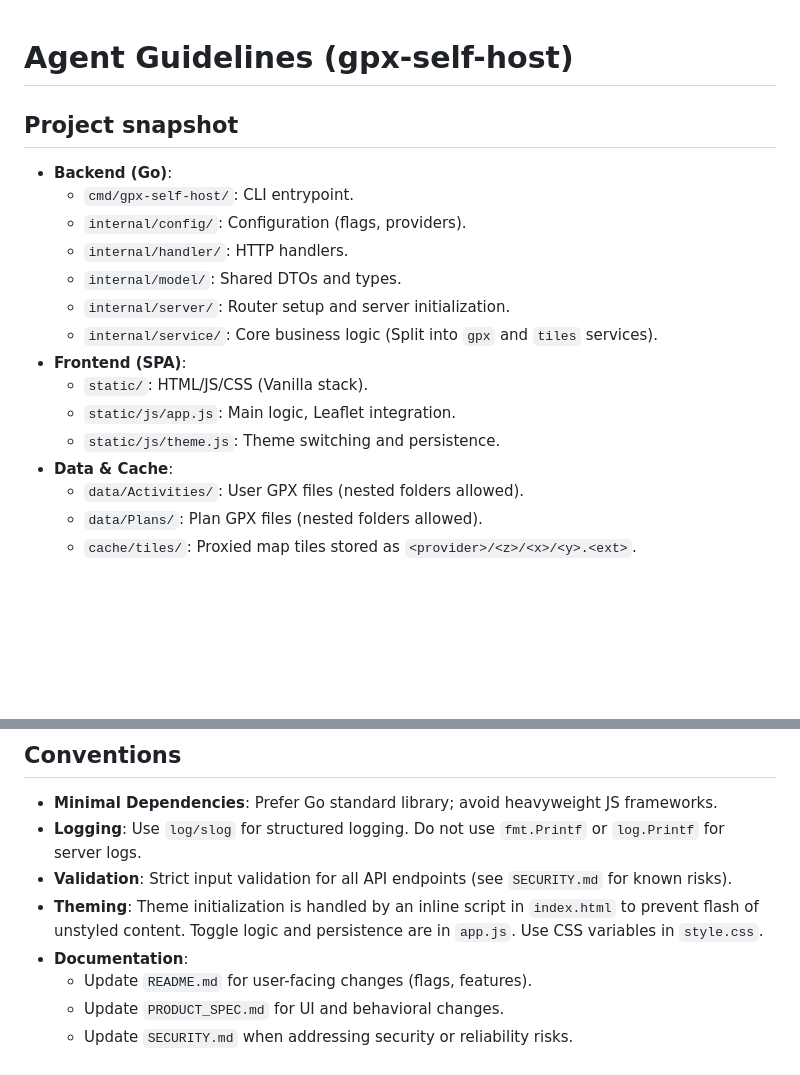
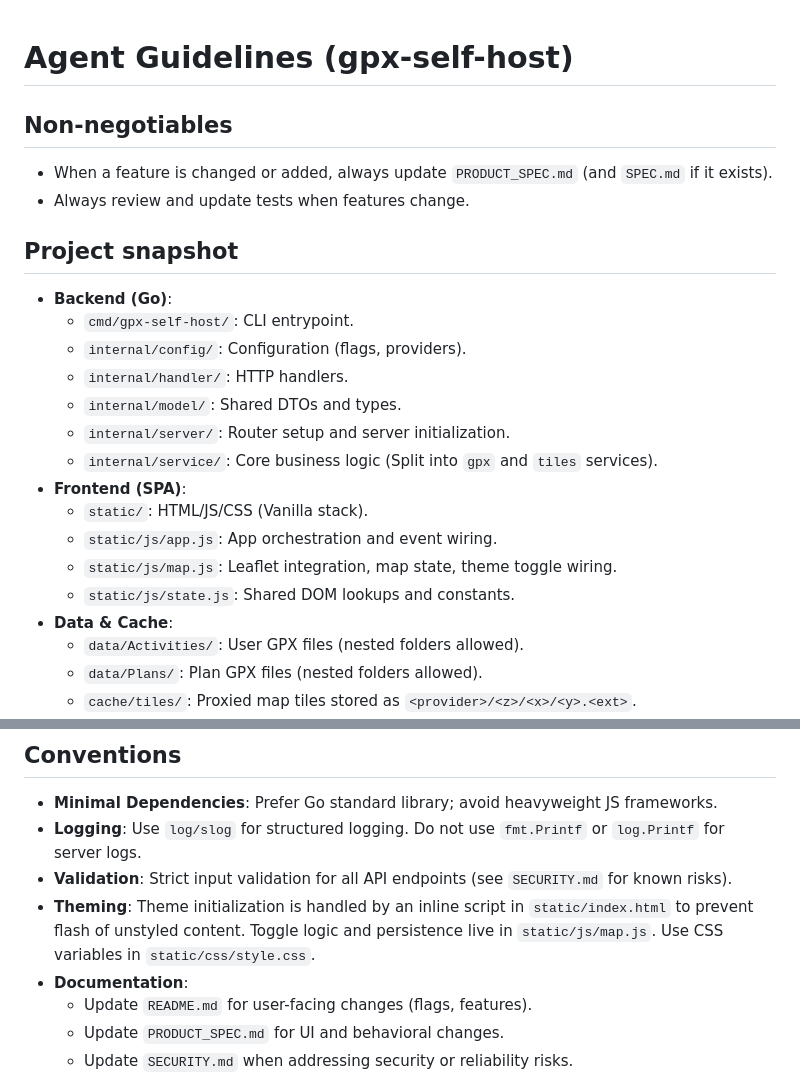
Before and after one commit to DaniilHarik/gpx-self-hosted, a Markdown page: AGENTS.md, 2 parts joined by grey strips. GitHub-like rendering; blank space fills up the shorter version.

Commit message:
docs: add non-negotiable guidelines for updating `SPEC.md` and tests.

```diff
--- a/AGENTS.md
+++ b/AGENTS.md
@@ -1,4 +1,8 @@
 # Agent Guidelines (gpx-self-host)
+
+## Non-negotiables
+- When a feature is changed or added, always update `PRODUCT_SPEC.md` (and `SPEC.md` if it exists).
+- Always review and update tests when features change.
 
 ## Project snapshot
 - **Backend (Go)**:
@@ -10,8 +14,9 @@
     - `internal/service/`: Core business logic (Split into `gpx` and `tiles` services).
 - **Frontend (SPA)**:
     - `static/`: HTML/JS/CSS (Vanilla stack).
-    - `static/js/app.js`: Main logic, Leaflet integration.
-    - `static/js/theme.js`: Theme switching and persistence.
+    - `static/js/app.js`: App orchestration and event wiring.
+    - `static/js/map.js`: Leaflet integration, map state, theme toggle wiring.
+    - `static/js/state.js`: Shared DOM lookups and constants.
 - **Data & Cache**:
     - `data/Activities/`: User GPX files (nested folders allowed).
     - `data/Plans/`: Plan GPX files (nested folders allowed).
@@ -26,7 +31,7 @@
 - **Minimal Dependencies**: Prefer Go standard library; avoid heavyweight JS frameworks.
 - **Logging**: Use `log/slog` for structured logging. Do not use `fmt.Printf` or `log.Printf` for server logs.
 - **Validation**: Strict input validation for all API endpoints (see `SECURITY.md` for known risks).
-- **Theming**: Theme initialization is handled by an inline script in `index.html` to prevent flash of unstyled content. Toggle logic and persistence are in `app.js`. Use CSS variables in `style.css`.
+- **Theming**: Theme initialization is handled by an inline script in `static/index.html` to prevent flash of unstyled content. Toggle logic and persistence live in `static/js/map.js`. Use CSS variables in `static/css/style.css`.
 - **Documentation**:
     - Update `README.md` for user-facing changes (flags, features).
     - Update `PRODUCT_SPEC.md` for UI and behavioral changes.
```
